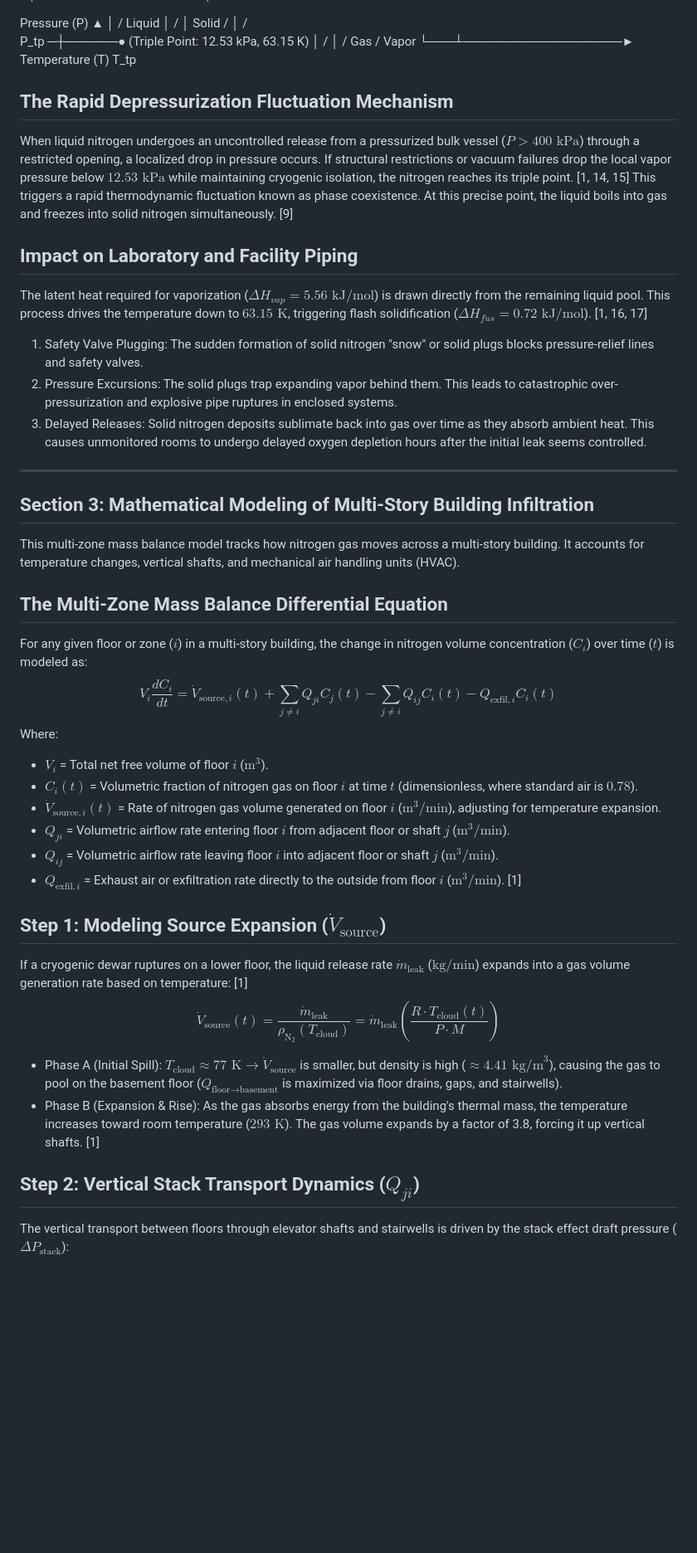
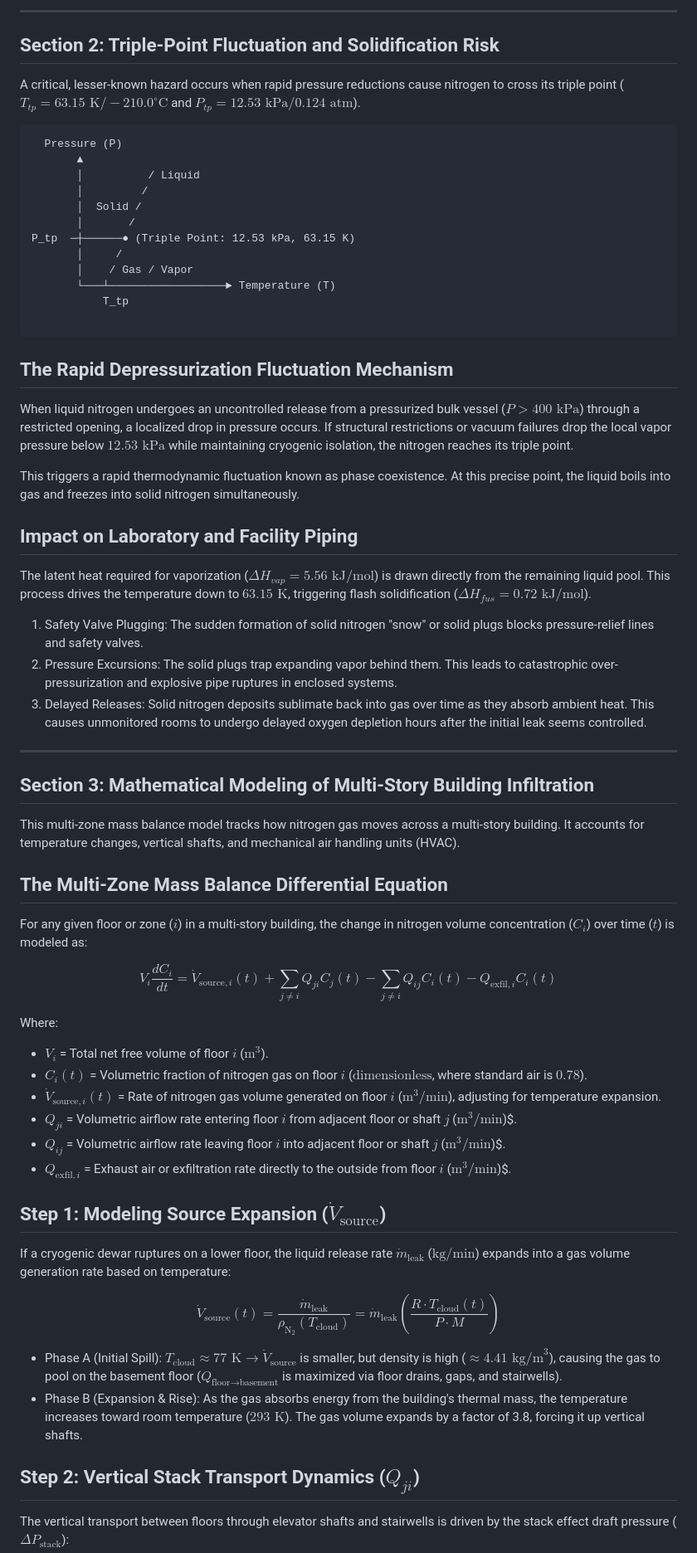
Before and after one commit to BUMED-USAMRICD-University-of-Washington/Environment-Safety-Monitor, a Markdown page: docs/nitrogen_leak_hazards.md, the part around one of its changes. Shown at 83% size. GitHub-like rendering; blank space fills up the shorter version.

````diff
--- a/docs/nitrogen_leak_hazards.md
+++ b/docs/nitrogen_leak_hazards.md
@@ -45,4 +70,12 @@ A critical, lesser-known hazard occurs when rapid pressure reductions cause nitr
 
+* * * * *
+
+Section 2: Triple-Point Fluctuation and Solidification Risk
+-----------------------------------------------------------
+
+A critical, lesser-known hazard occurs when rapid pressure reductions cause nitrogen to cross its triple point ($T_{tp} = 63.15\text{ K} / -210.0^\circ\text{C}$ and $P_{tp} = 12.53\text{ kPa} / 0.124\text{ atm}$).
+
+```
   Pressure (P)
        ▲
        │          / Liquid
@@ -55,37 +88,58 @@ P_tp  ─┼──────● (Triple Point: 12.53 kPa, 63.15 K)
        └───┴──────────────────► Temperature (T)
            T_tp
 
-## The Rapid Depressurization Fluctuation Mechanism
-When liquid nitrogen undergoes an uncontrolled release from a pressurized bulk vessel ($P > 400\text{ kPa}$) through a restricted opening, a localized drop in pressure occurs. If structural restrictions or vacuum failures drop the local vapor pressure below $12.53\text{ kPa}$ while maintaining cryogenic isolation, the nitrogen reaches its triple point. [1, 14, 15]
-This triggers a rapid thermodynamic fluctuation known as phase coexistence. At this precise point, the liquid boils into gas and freezes into solid nitrogen simultaneously. [9]
-## Impact on Laboratory and Facility Piping
-The latent heat required for vaporization (${\Delta}H_{vap} = 5.56\text{ kJ/mol}$) is drawn directly from the remaining liquid pool. This process drives the temperature down to $63.15\text{ K}$, triggering flash solidification (${\Delta}H_{fus} = 0.72\text{ kJ/mol}$). [1, 16, 17]
+```
 
-   1. Safety Valve Plugging: The sudden formation of solid nitrogen "snow" or solid plugs blocks pressure-relief lines and safety valves.
-   2. Pressure Excursions: The solid plugs trap expanding vapor behind them. This leads to catastrophic over-pressurization and explosive pipe ruptures in enclosed systems.
-   3. Delayed Releases: Solid nitrogen deposits sublimate back into gas over time as they absorb ambient heat. This causes unmonitored rooms to undergo delayed oxygen depletion hours after the initial leak seems controlled.
+The Rapid Depressurization Fluctuation Mechanism
+------------------------------------------------
 
-------------------------------
-## Section 3: Mathematical Modeling of Multi-Story Building Infiltration
+When liquid nitrogen undergoes an uncontrolled release from a pressurized bulk vessel ($P > 400\text{ kPa}$) through a restricted opening, a localized drop in pressure occurs. If structural restrictions or vacuum failures drop the local vapor pressure below $12.53\text{ kPa}$ while maintaining cryogenic isolation, the nitrogen reaches its triple point.
+
+This triggers a rapid thermodynamic fluctuation known as phase coexistence. At this precise point, the liquid boils into gas and freezes into solid nitrogen simultaneously.
+
+Impact on Laboratory and Facility Piping
+----------------------------------------
+
+The latent heat required for vaporization (${\Delta}H_{vap} = 5.56\text{ kJ/mol}$) is drawn directly from the remaining liquid pool. This process drives the temperature down to $63.15\text{ K}$, triggering flash solidification (${\Delta}H_{fus} = 0.72\text{ kJ/mol}$).
+
+1.  Safety Valve Plugging: The sudden formation of solid nitrogen "snow" or solid plugs blocks pressure-relief lines and safety valves.
+2.  Pressure Excursions: The solid plugs trap expanding vapor behind them. This leads to catastrophic over-pressurization and explosive pipe ruptures in enclosed systems.
+3.  Delayed Releases: Solid nitrogen deposits sublimate back into gas over time as they absorb ambient heat. This causes unmonitored rooms to undergo delayed oxygen depletion hours after the initial leak seems controlled.
+
+* * * * *
+
+Section 3: Mathematical Modeling of Multi-Story Building Infiltration
+---------------------------------------------------------------------
+
 This multi-zone mass balance model tracks how nitrogen gas moves across a multi-story building. It accounts for temperature changes, vertical shafts, and mechanical air handling units (HVAC).
-## The Multi-Zone Mass Balance Differential Equation
+
+The Multi-Zone Mass Balance Differential Equation
+-------------------------------------------------
+
 For any given floor or zone ($i$) in a multi-story building, the change in nitrogen volume concentration ($C_i$) over time ($t$) is modeled as:
+
 $$V_i \frac{dC_i}{dt} = \dot{V}_{\text{source}, i}(t) + \sum_{j \neq i} Q_{ji} C_j(t) - \sum_{j \neq i} Q_{ij} C_i(t) - Q_{\text{exfil}, i} C_i(t)$$
+
 Where:
 
-* $V_i$ = Total net free volume of floor $i$ ($\text{m}^3$).
-* $C_i(t)$ = Volumetric fraction of nitrogen gas on floor $i$ at time $t$ (dimensionless, where standard air is $0.78$).
-* $\dot{V}_{\text{source}, i}(t)$ = Rate of nitrogen gas volume generated on floor $i$ ($\text{m}^3/\text{min}$), adjusting for temperature expansion.
-* $Q_{ji}$ = Volumetric airflow rate entering floor $i$ from adjacent floor or shaft $j$ ($\text{m}^3/\text{min}$).
-* $Q_{ij}$ = Volumetric airflow rate leaving floor $i$ into adjacent floor or shaft $j$ ($\text{m}^3/\text{min}$).
-* $Q_{\text{exfil}, i}$ = Exhaust air or exfiltration rate directly to the outside from floor $i$ ($\text{m}^3/\text{min}$). [1]
+-   $V_i$ = Total net free volume of floor $i$ ($\text{m}^3$).
+-   $C_i(t)$ = Volumetric fraction of nitrogen gas on floor $i$ ($\text{dimensionless}$, where standard air is $0.78$).
+-   $\dot{V}_{\text{source}, i}(t)$ = Rate of nitrogen gas volume generated on floor $i$ ($\text{m}^3/\text{min}$), adjusting for temperature expansion.
+-   $Q_{ji}$ = Volumetric airflow rate entering floor $i$ from adjacent floor or shaft $j$ ($\text{m}^3/\text{min}$)$.
+-   $Q_{ij}$ = Volumetric airflow rate leaving floor $i$ into adjacent floor or shaft $j$ ($\text{m}^3/\text{min}$)$.
+-   $Q_{\text{exfil}, i}$ = Exhaust air or exfiltration rate directly to the outside from floor $i$ ($\text{m}^3/\text{min}$)$.
 
-## Step 1: Modeling Source Expansion ($\dot{V}_{\text{source}}$)
-If a cryogenic dewar ruptures on a lower floor, the liquid release rate $\dot{m}_{\text{leak}}$ ($\text{kg/min}$) expands into a gas volume generation rate based on temperature: [1]
+Step 1: Modeling Source Expansion ($\dot{V}_{\text{source}}$)
+-------------------------------------------------------------
+
+If a cryogenic dewar ruptures on a lower floor, the liquid release rate $\dot{m}_{\text{leak}}$ ($\text{kg/min}$) expands into a gas volume generation rate based on temperature:
+
 $$\dot{V}_{\text{source}}(t) = \frac{\dot{m}_{\text{leak}}}{\rho_{\text{N}_2}(T_{\text{cloud}})} = \dot{m}_{\text{leak}} \left( \frac{R \cdot T_{\text{cloud}}(t)}{P \cdot M} \right)$$
 
-* Phase A (Initial Spill): $T_{\text{cloud}} \approx 77\text{ K} \rightarrow \dot{V}_{\text{source}}$ is smaller, but density is high ($\approx 4.41\text{ kg/m}^3$), causing the gas to pool on the basement floor ($Q_{\text{floor} \rightarrow \text{basement}}$ is maximized via floor drains, gaps, and stairwells).
-* Phase B (Expansion & Rise): As the gas absorbs energy from the building's thermal mass, the temperature increases toward room temperature ($293\text{ K}$). The gas volume expands by a factor of 3.8, forcing it up vertical shafts. [1]
+-   Phase A (Initial Spill): $T_{\text{cloud}} \approx 77\text{ K} \rightarrow \dot{V}_{\text{source}}$ is smaller, but density is high ($\approx 4.41\text{ kg/m}^3$), causing the gas to pool on the basement floor ($Q_{\text{floor} \rightarrow \text{basement}}$ is maximized via floor drains, gaps, and stairwells).
+-   Phase B (Expansion & Rise): As the gas absorbs energy from the building's thermal mass, the temperature increases toward room temperature ($293\text{ K}$). The gas volume expands by a factor of 3.8, forcing it up vertical shafts.
 
-## Step 2: Vertical Stack Transport Dynamics ($Q_{ji}$)
+Step 2: Vertical Stack Transport Dynamics ($Q_{ji}$)
+----------------------------------------------------
+
 The vertical transport between floors through elevator shafts and stairwells is driven by the stack effect draft pressure ($\Delta P_{\text{stack}}$):
````
Also changed, not shown: other parts of docs/nitrogen_leak_hazards.md (+114 -69 lines).
